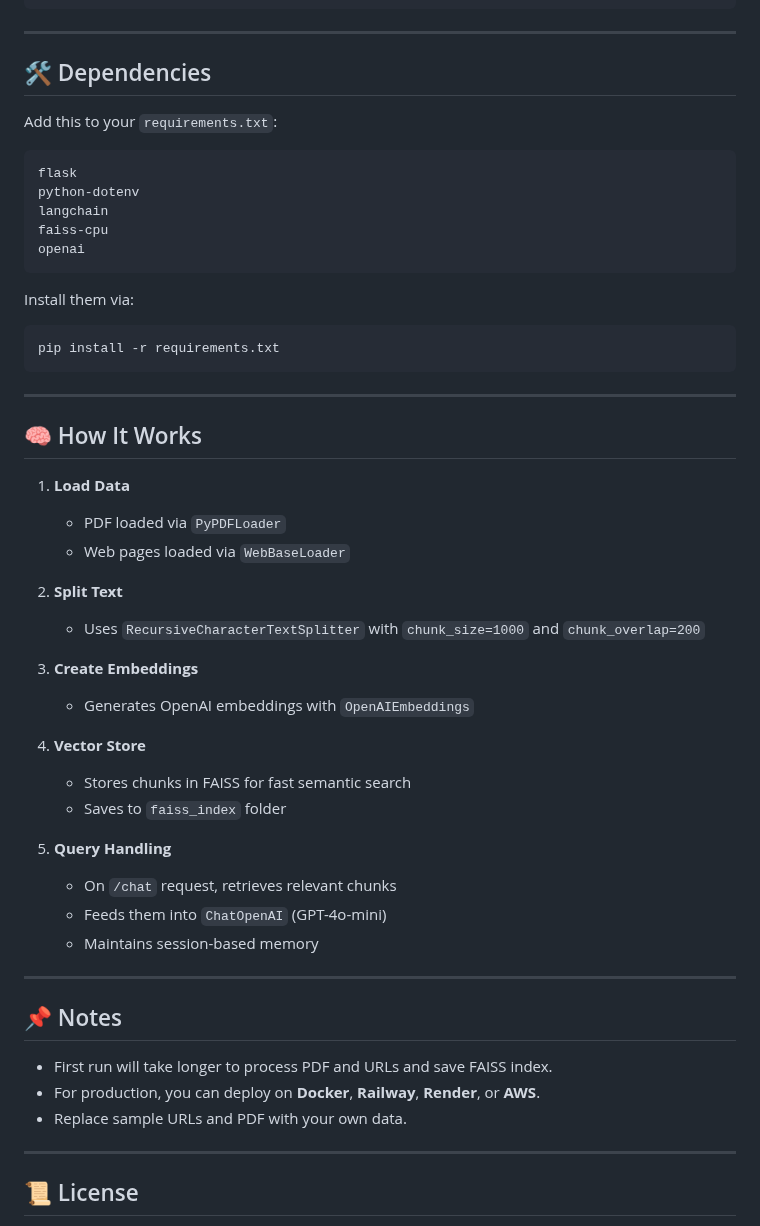
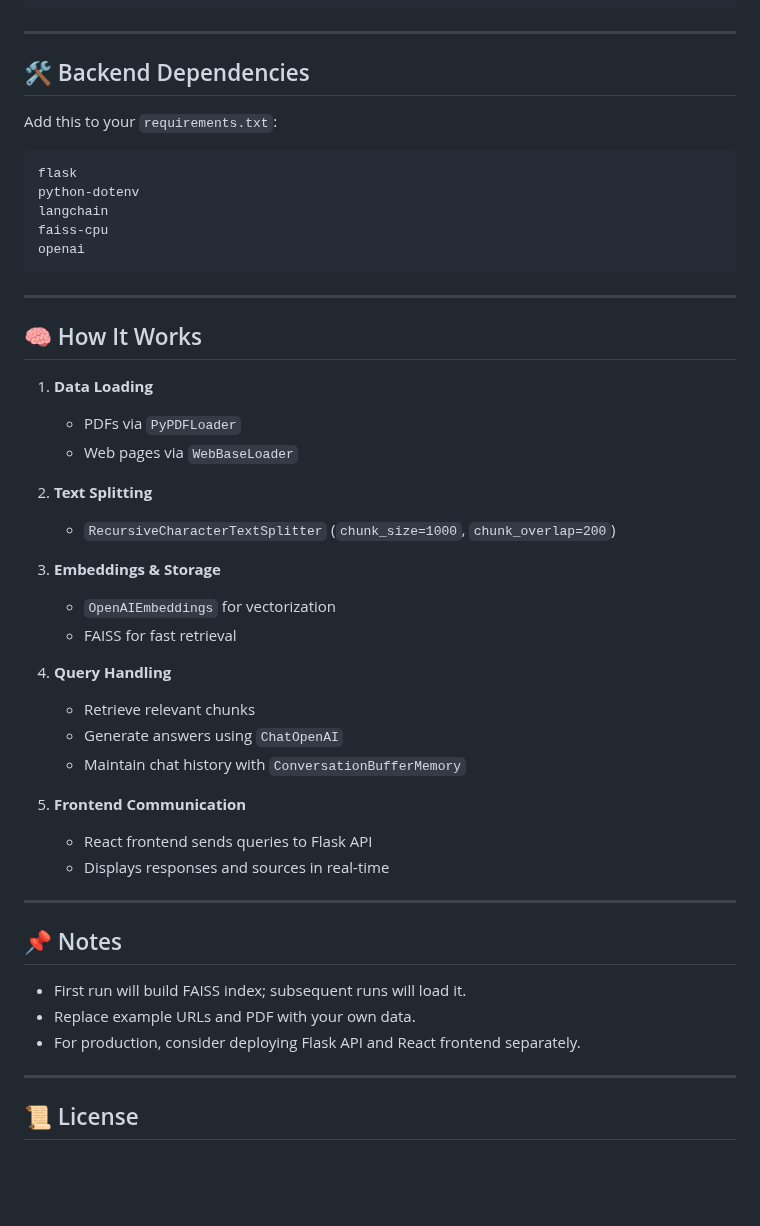
Before and after one commit to UsmanAmeeer/Rag-Based-Chatbot-Assistant-for-University, a Markdown page: README.md, the part around one of its changes. GitHub-like rendering; blank space fills up the shorter version.

````diff
--- a/README.md
+++ b/README.md
@@ -113,7 +128,7 @@ http://0.0.0.0:5000
 
 ---
 
-## 🛠 Dependencies
+## 🛠 Backend Dependencies
 
 Add this to your `requirements.txt`:
 
@@ -125,41 +140,37 @@ faiss-cpu
 openai
 ```
 
-Install them via:
-```bash
-pip install -r requirements.txt
-```
-
 ---
 
 ## 🧠 How It Works
 
-1. **Load Data**
-   - PDF loaded via `PyPDFLoader`
-   - Web pages loaded via `WebBaseLoader`
+1. **Data Loading**
+   - PDFs via `PyPDFLoader`
+   - Web pages via `WebBaseLoader`
 
-2. **Split Text**
-   - Uses `RecursiveCharacterTextSplitter` with `chunk_size=1000` and `chunk_overlap=200`
+2. **Text Splitting**
+   - `RecursiveCharacterTextSplitter` (`chunk_size=1000`, `chunk_overlap=200`)
 
-3. **Create Embeddings**
-   - Generates OpenAI embeddings with `OpenAIEmbeddings`
+3. **Embeddings & Storage**
+   - `OpenAIEmbeddings` for vectorization
+   - FAISS for fast retrieval
 
-4. **Vector Store**
-   - Stores chunks in FAISS for fast semantic search
-   - Saves to `faiss_index` folder
+4. **Query Handling**
+   - Retrieve relevant chunks
+   - Generate answers using `ChatOpenAI`
+   - Maintain chat history with `ConversationBufferMemory`
 
-5. **Query Handling**
-   - On `/chat` request, retrieves relevant chunks
-   - Feeds them into `ChatOpenAI` (GPT-4o-mini)
-   - Maintains session-based memory
+5. **Frontend Communication**
+   - React frontend sends queries to Flask API
+   - Displays responses and sources in real-time
 
 ---
 
 ## 📌 Notes
 
-- First run will take longer to process PDF and URLs and save FAISS index.
-- For production, you can deploy on **Docker**, **Railway**, **Render**, or **AWS**.
-- Replace sample URLs and PDF with your own data.
+- First run will build FAISS index; subsequent runs will load it.
+- Replace example URLs and PDF with your own data.
+- For production, consider deploying Flask API and React frontend separately.
 
 ---
 
````
Also changed, not shown: other parts of README.md (+45 -30 lines).
